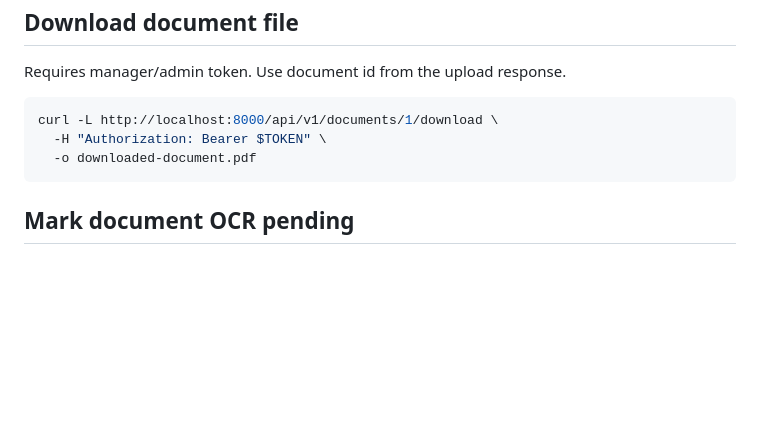
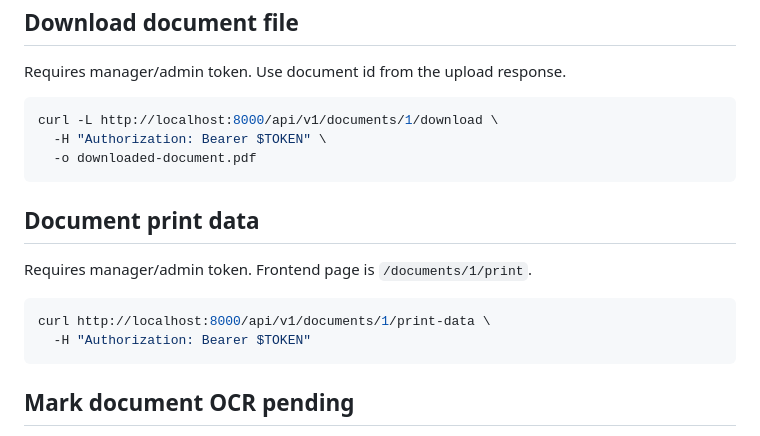
Before and after one commit to Webartdp/rail-crm-platform, a Markdown page: docs/WORK_EVENT_API_TESTS.md, the part around the change. Rendered like a GitHub page; blank space fills up the shorter version.

Commit message:
Add document print data API test

````diff
--- a/docs/WORK_EVENT_API_TESTS.md
+++ b/docs/WORK_EVENT_API_TESTS.md
@@ -185,6 +185,15 @@ curl -L http://localhost:8000/api/v1/documents/1/download \
   -o downloaded-document.pdf
 ```
 
+## Document print data
+
+Requires manager/admin token. Frontend page is `/documents/1/print`.
+
+```bash
+curl http://localhost:8000/api/v1/documents/1/print-data \
+  -H "Authorization: Bearer $TOKEN"
+```
+
 ## Mark document OCR pending
 
 Requires manager/admin token.
````
